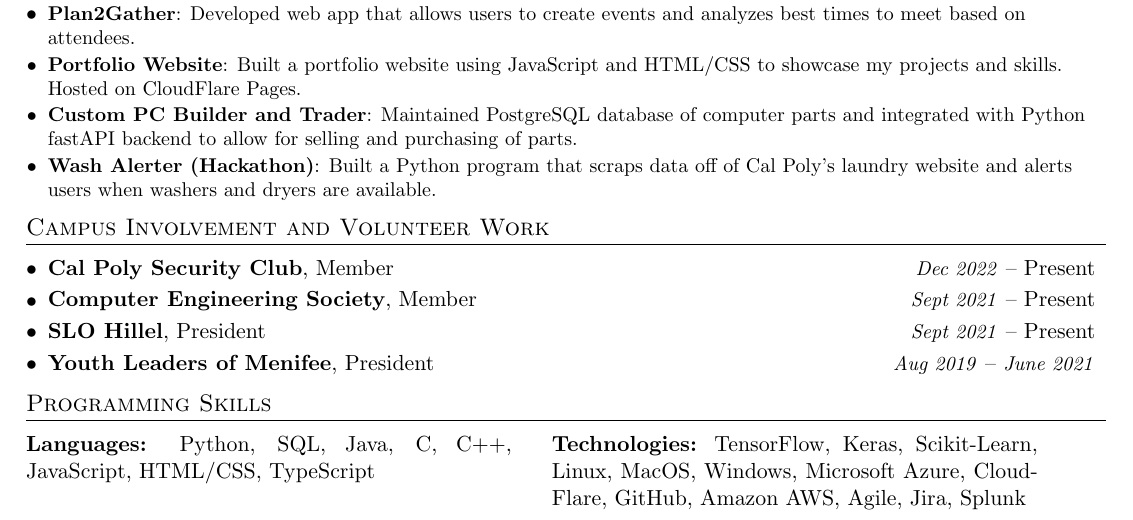
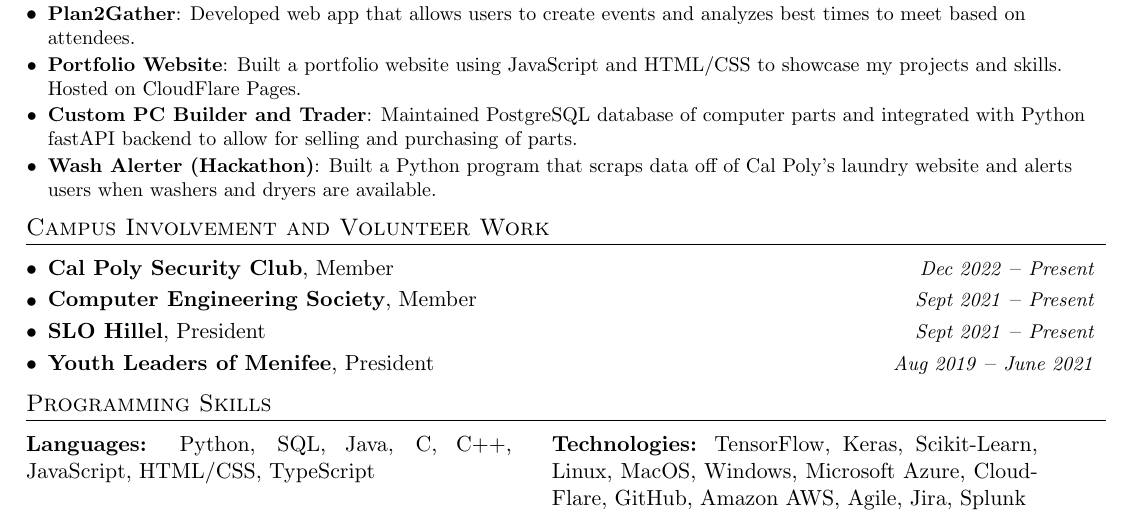
Before and after one commit to smbock42/resume, a LaTeX CV (resume.tex): part of the page, cut so that both start at the same text. Compiled offline with pdfLaTeX.

Commit message:
consistent formatting

```diff
--- a/resume.tex
+++ b/resume.tex
@@ -154,9 +154,9 @@
 %-----------LEADERSHIP-----------------
 \section{Campus Involvement and Volunteer Work}
   \resumeSubHeadingListStart
-    \resumeCampusInvolvement{Cal Poly Security Club}{Member}{\textit{\small Dec 2022} -- Present}
-    \resumeCampusInvolvement{Computer Engineering Society}{Member}{\textit{\small Sept 2021} -- Present}
-    \resumeCampusInvolvement{SLO Hillel}{President}{\textit{\small Sept 2021} -- Present}
+    \resumeCampusInvolvement{Cal Poly Security Club}{Member}{\textit{\small Dec 2022} -- \textit{\small Present}}
+    \resumeCampusInvolvement{Computer Engineering Society}{Member}{\textit{\small Sept 2021} -- \textit{\small Present}}
+    \resumeCampusInvolvement{SLO Hillel}{President}{\textit{\small Sept 2021} -- \textit{\small Present}}
     \resumeCampusInvolvement{Youth Leaders of Menifee}{President}{\textit{\small Aug 2019} -- \textit{\small June 2021}}
   \resumeSubHeadingListEnd
 %--------PROGRAMMING SKILLS------------
```
Also changed, not shown: resume.pdf, 3 other files.
